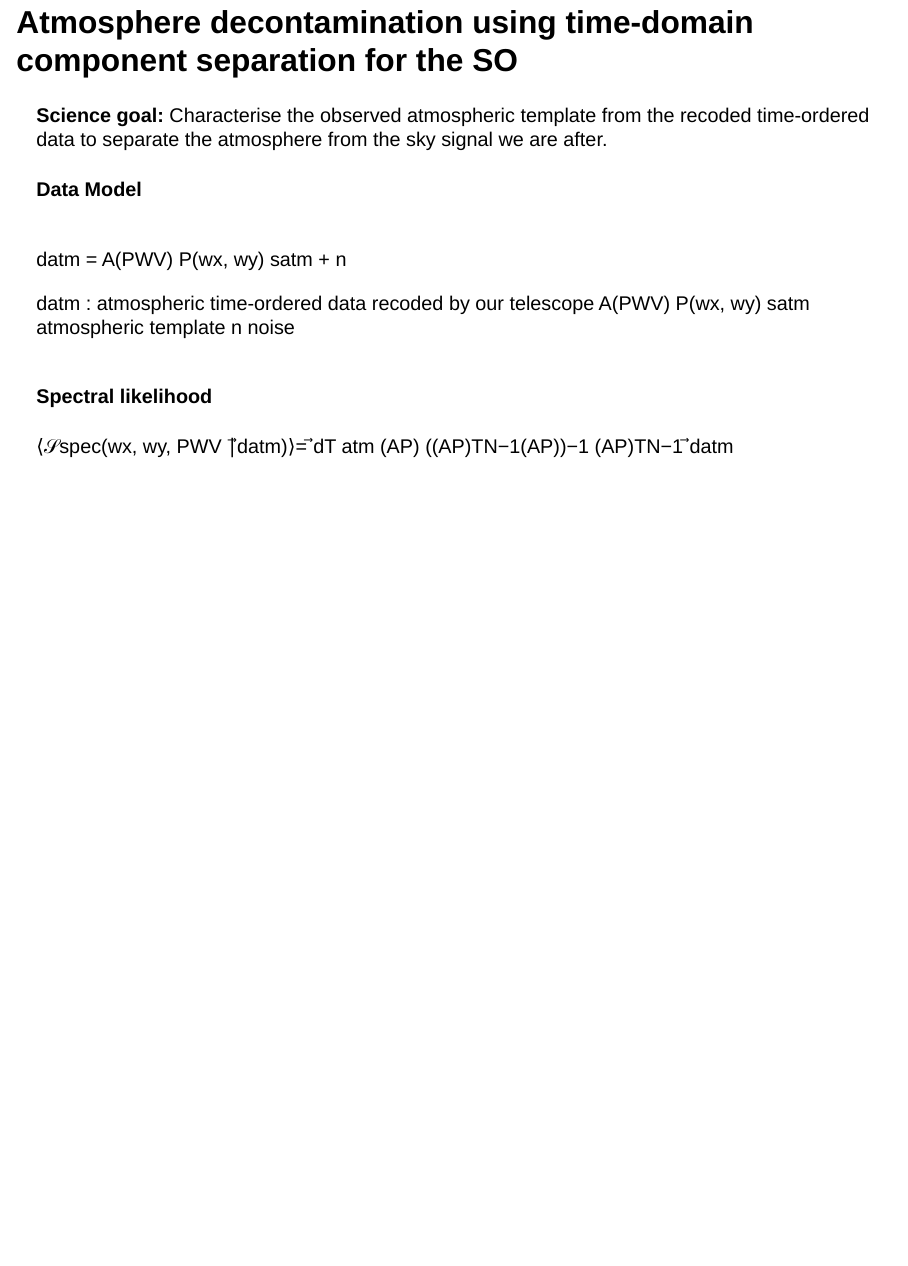
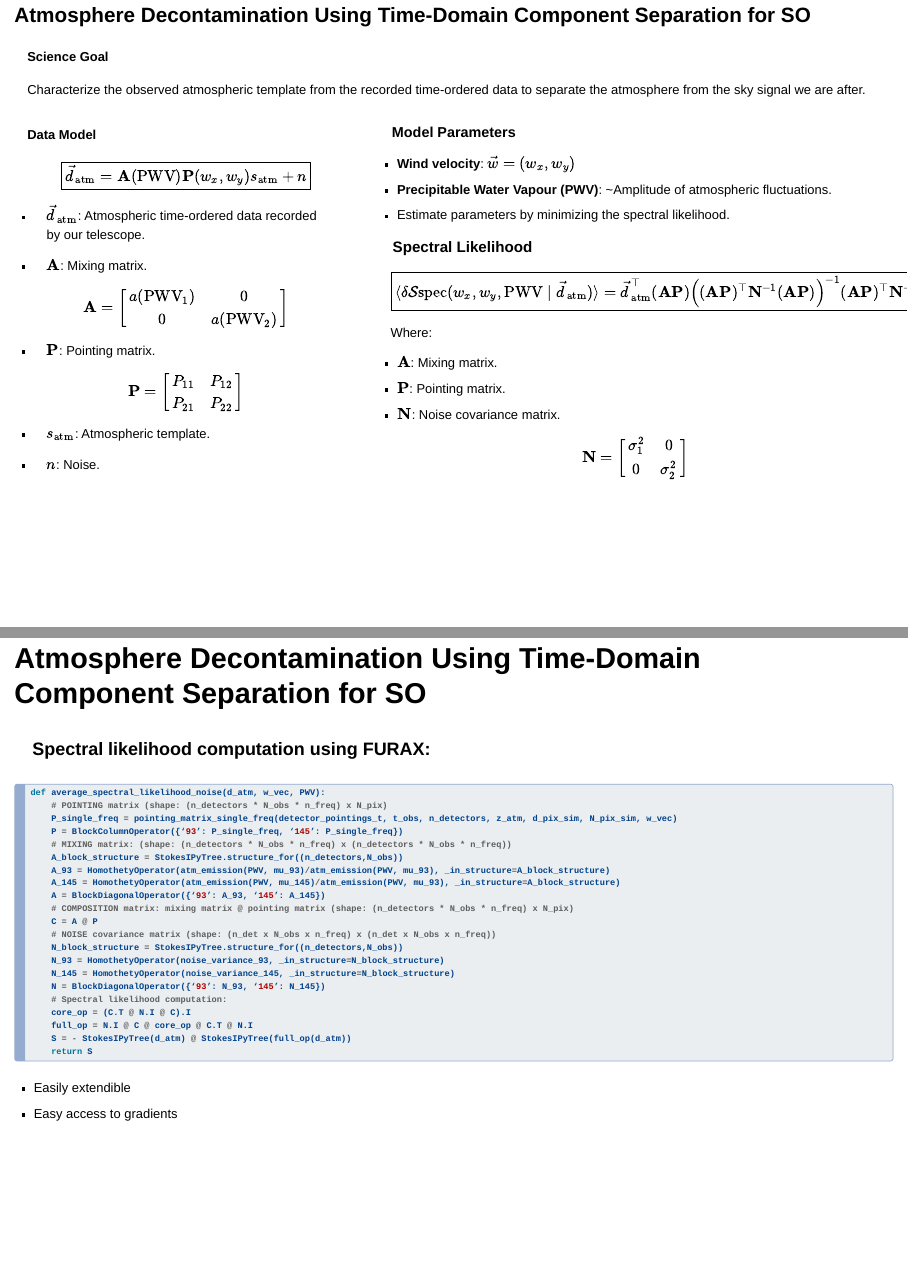
Before and after one commit to pchanial/slides, a Quarto document (iap2024/index.qmd): page 26 of 26 before the commit and pages 24 and 25 of 26 after it, the two joined at a grey line. Rendered offline with R 4.5, knitr and Pandoc in place of Quarto, with nearby package versions; drawn as Slidy slides in place of the format the file asks for.

Commit message:
finish amilia slide

````diff
--- a/iap2024/index.qmd
+++ b/iap2024/index.qmd
@@ -673,32 +673,137 @@ Easy to evaluate and extended
 :::
 
 
-## Atmosphere decontamination using time-domain component separation for the SO
+---
 
-**__Science goal:__** Characterise the observed atmospheric template from the recoded time-ordered data to separate the atmosphere
-from the sky signal we are after.
+## Atmosphere Decontamination Using Time-Domain Component Separation for SO {style="font-size: 18px;"}
+
+#### Science Goal
+Characterize the observed atmospheric template from the recorded time-ordered data to separate the atmosphere from the sky signal we are after.
+
+::::: {.columns}
+
+:::: {.column width="40%"}
 
 #### Data Model
+$$
+\boxed{
+\vec{d}_{\text{atm}} = \mathbf{A}(\text{PWV}) \mathbf{P}(w_x, w_y) s_{\text{atm}} + n
+}
+$$
 
-:::{.columns}
+- $\vec{d}_{\text{atm}}$: Atmospheric time-ordered data recorded by our telescope.
+- $\mathbf{A}$: Mixing matrix.
+$$
+\mathbf{A} =
+\begin{bmatrix}
+    a(\text{PWV}_{1}) & 0 \\
+    0 & a(\text{PWV}_{2})
+\end{bmatrix}
+$$
 
-:::{.column width="50%"}
+- $\mathbf{P}$: Pointing matrix.
+$$
+\mathbf{P} =
+\begin{bmatrix}
+    P_{11} & P_{12} \\
+    P_{21} & P_{22}
+\end{bmatrix}
+$$
+- $s_{\text{atm}}$: Atmospheric template.
+- $n$: Noise.
 
-datm = A(PWV) P(wx, wy) satm + n
+::::
 
-datm : atmospheric time-ordered data recoded by our telescope
-A(PWV)
-P(wx, wy)
-satm atmospheric template
-n noise
+:::: {.column width="60%"}
+
+:::{.solutionbox}
+
+:::{.solutionbox-header style="font-size: 20px;"}
+
+**Model Parameters**
+
+:::
+
+:::{.solutionbox-body style="font-size: 18px;"}
+
+- **Wind velocity**: $\vec{w} = (w_x, w_y)$
+- **Precipitable Water Vapour (PWV)**: ~Amplitude of atmospheric fluctuations.
+- Estimate parameters by minimizing the spectral likelihood.
 
 :::
 
 :::
 
+### Spectral Likelihood
+
+$$
+\boxed{
+\langle \delta \mathcal{S} \text{spec}(w_x, w_y, \text{PWV} \mid \vec{d}_{\text{atm}}) \rangle
+= \vec{d}_{\text{atm}}^\top (\mathbf{AP})
+\Big( (\mathbf{AP})^\top \mathbf{N}^{-1} (\mathbf{AP}) \Big)^{-1}
+(\mathbf{AP})^\top \mathbf{N}^{-1} \vec{d}_{\text{atm}}
+}
+$$
 
 
-#### Spectral likelihood
+Where:
 
-⟨𝒮spec(wx, wy, PWV ∣⃗datm)⟩= ⃗dT
-atm (AP) ((AP)TN−1(AP))−1 (AP)TN−1 ⃗datm
+  - $\mathbf{A}$: Mixing matrix.
+  - $\mathbf{P}$: Pointing matrix.
+  - $\mathbf{N}$: Noise covariance matrix.
+$$
+\mathbf{N} =
+\begin{bmatrix}
+    \sigma_{1}^{2} & 0 \\
+    0 & \sigma_{2}^{2}
+\end{bmatrix}
+$$
+
+::::
+
+:::::
+
+---
+
+## Atmosphere Decontamination Using Time-Domain Component Separation for SO {style="font-size: 25px;"}
+
+#### Spectral likelihood computation using FURAX:
+
+```{.python code-line-numbers="|17-21"}
+def average_spectral_likelihood_noise(d_atm, w_vec, PWV):
+    # POINTING matrix (shape: (n_detectors * N_obs * n_freq) x N_pix)
+    P_single_freq = pointing_matrix_single_freq(detector_pointings_t, t_obs, n_detectors, z_atm, d_pix_sim, N_pix_sim, w_vec)
+    P = BlockColumnOperator({‘93’: P_single_freq, ‘145’: P_single_freq})
+    # MIXING matrix: (shape: (n_detectors * N_obs * n_freq) x (n_detectors * N_obs * n_freq))
+    A_block_structure = StokesIPyTree.structure_for((n_detectors,N_obs))
+    A_93 = HomothetyOperator(atm_emission(PWV, mu_93)/atm_emission(PWV, mu_93), _in_structure=A_block_structure)
+    A_145 = HomothetyOperator(atm_emission(PWV, mu_145)/atm_emission(PWV, mu_93), _in_structure=A_block_structure)
+    A = BlockDiagonalOperator({‘93’: A_93, ‘145’: A_145})
+    # COMPOSITION matrix: mixing matrix @ pointing matrix (shape: (n_detectors * N_obs * n_freq) x N_pix)
+    C = A @ P
+    # NOISE covariance matrix (shape: (n_det x N_obs x n_freq) x (n_det x N_obs x n_freq))
+    N_block_structure = StokesIPyTree.structure_for((n_detectors,N_obs))
+    N_93 = HomothetyOperator(noise_variance_93, _in_structure=N_block_structure)
+    N_145 = HomothetyOperator(noise_variance_145, _in_structure=N_block_structure)
+    N = BlockDiagonalOperator({‘93’: N_93, ‘145’: N_145})
+    # Spectral likelihood computation:
+    core_op = (C.T @ N.I @ C).I
+    full_op = N.I @ C @ core_op @ C.T @ N.I
+    S = - StokesIPyTree(d_atm) @ StokesIPyTree(full_op(d_atm))
+    return S
+```
+
+:::{.solutionbox}
+
+:::{.solutionbox-body style="font-size: 18px;"}
+
+- Easily extendible
+- Easy access to gradients
+
+:::
+
+:::
+
+---
+
+## Atmosphere Decontamination Using Time-Domain Component Separation for SO {style="font-size: 25px;"}
````
Also changed, not shown: assets/CMB/Spec-likelihood-gridding.png (added), iap2024/index.qmd (38 more changed lines).
